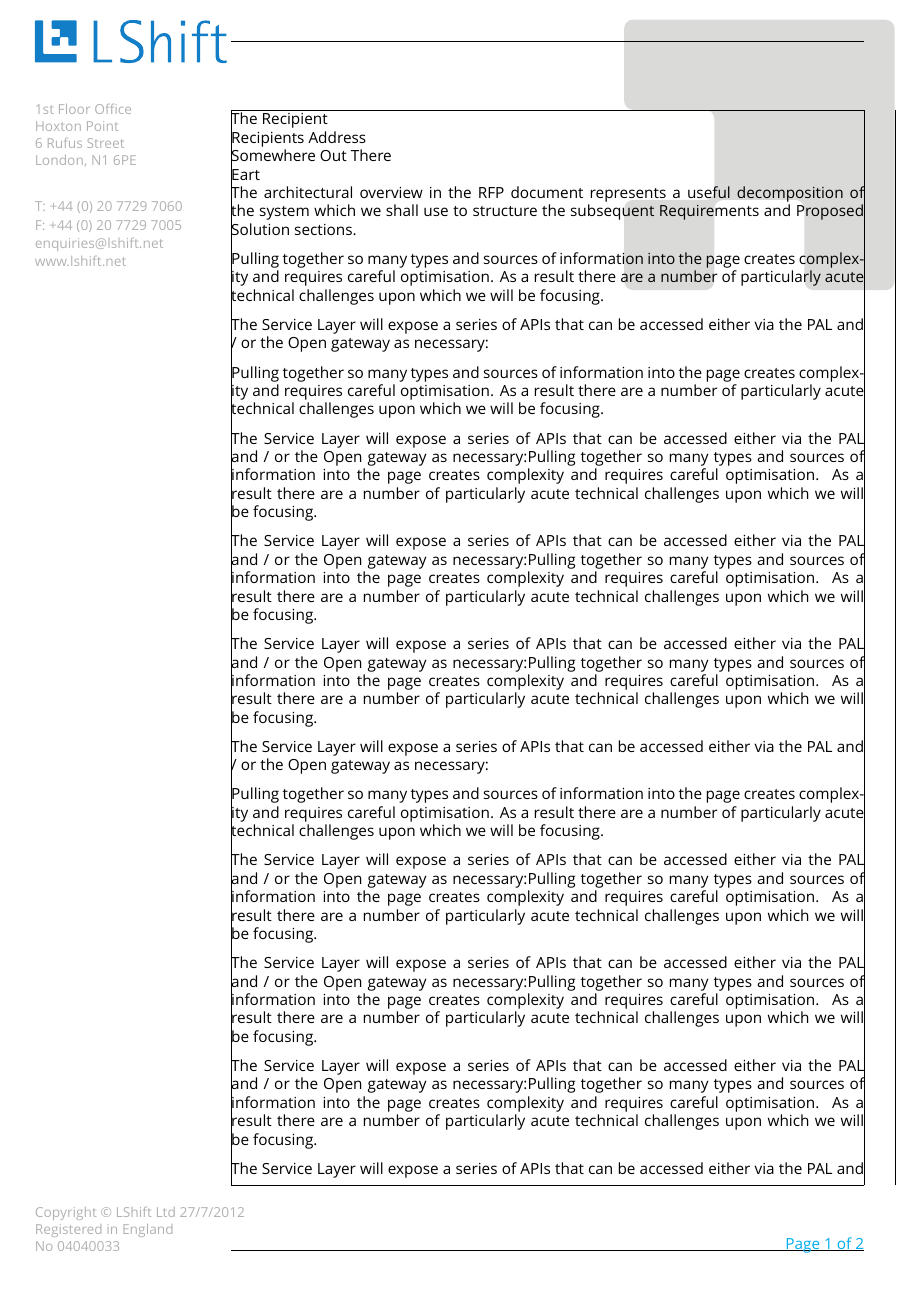
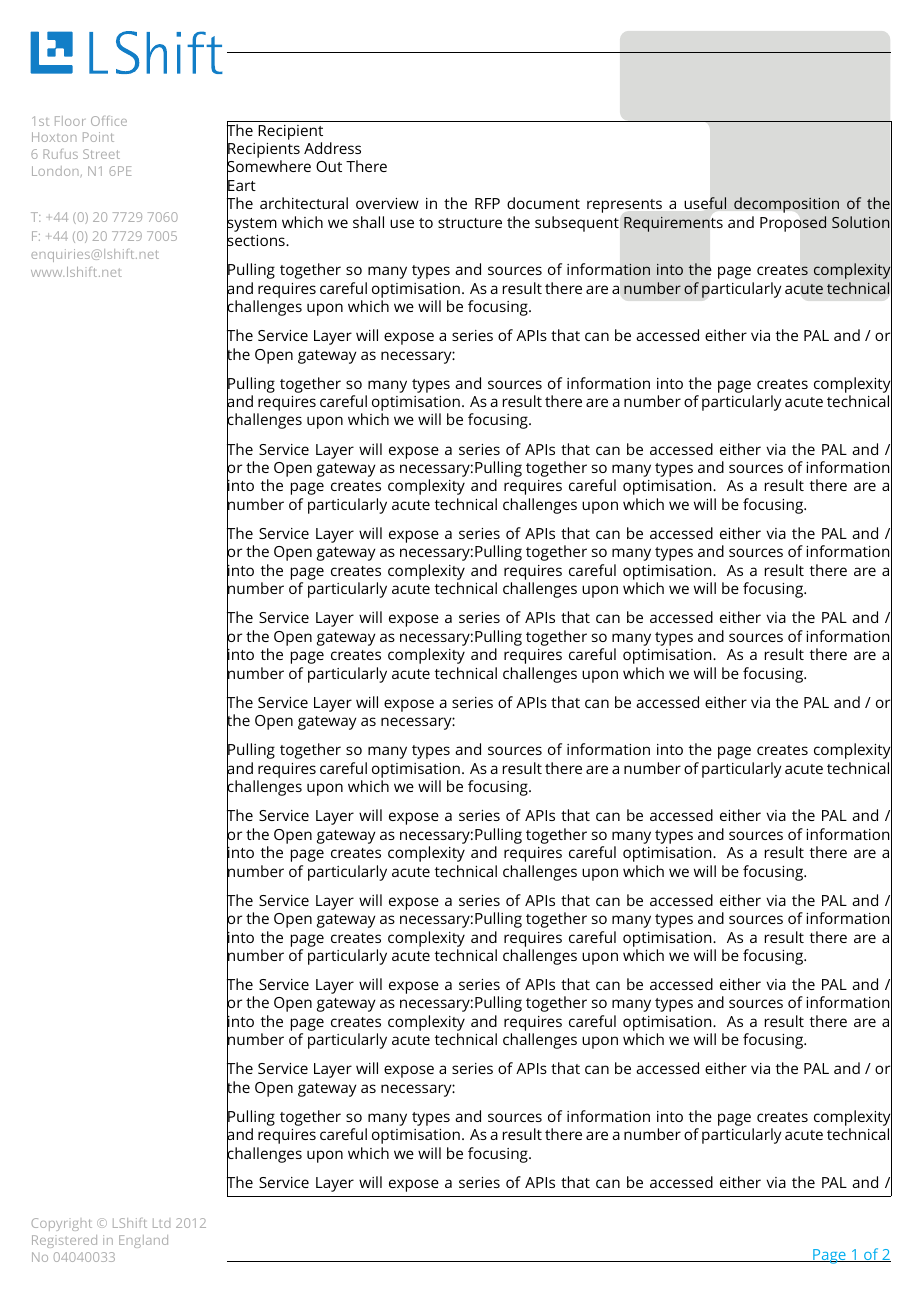
Before and after one commit to sophieclare/latex-exp, a LaTeX letter (foo.tex, which reads lshift.sty, lshift_titlepage.tex, typesetr.sty): page 1 of 2. Compiled offline with XeLaTeX; a missing font is replaced by an installed copy or a similar font; a LaTeX package or settings file that is missing is left out.

Commit message:
more wip

```diff
--- a/lshift.sty
+++ b/lshift.sty
@@ -45,13 +45,14 @@
 % Set up the page layout
 \newcommand{\subsubparagraph}[1]{\textsc{#1}}
 
-\setlength{\hoffset}{-20pt}
-\setlength{\voffset}{-30pt}
+\setlength{\hoffset}{-0.8cm}
+\setlength{\voffset}{-0.8cm}
 
-\setlength{\topmargin}{4cm}
-\setlength{\headsep}{15pt}
+%sc: these two don't seem to do anything
+\setlength{\topmargin}{-4cm}
+\setlength{\headsep}{55pt}
 
-\setlength{\headheight}{15pt}
+\setlength{\headheight}{5pt}
 \setlength{\headsep}{45pt}
 
 \setlength{\parskip}{0.7em}
@@ -70,7 +71,7 @@
 \newcommand{\bottommarginsize}{1.5cm}
 \newcommand{\termcondleft}{2cm}
 \newcommand{\leftmarginsize}{6cm}
-\newcommand{\rightmarginsize}{0.5cm}
+\newcommand{\rightmarginsize}{-0.2cm}
 
 % Defining the left margin with logo for all pages including the title page
 \usepackage[left=\leftmarginsize,
--- a/lshift_titlepage.tex
+++ b/lshift_titlepage.tex
@@ -4,10 +4,6 @@
 \setlength{\TPHorizModule}{1mm}
 \setlength{\TPVertModule}{\TPHorizModule}
 
-\whendefined{\tystrconfidential}{
-  \IfStrEq{\tystrconfidential}{no}
-  {\confidentialfalse}{}
-}
 
 % Address
 \begin{textblock}{100}(15,32)
@@ -27,7 +23,7 @@
 \end{textblock}
 \begin{textblock}{100}(15,287)
   \small \textcolor{FrontPageGrey}
-  {Copyright © LShift Ltd \thisyear\today\\
+  {Copyright © LShift Ltd \the\year\\
     Registered in England\\
     No 04040033}
 \end{textblock}
@@ -42,7 +38,7 @@
 
 \rfoot{}
 \rhead{
-  \begin{textblock}{100}(105,15)
+  \begin{textblock}{200}(105,15)
   \small
   \end{textblock}
 }
--- a/typesetr.sty
+++ b/typesetr.sty
@@ -11,8 +11,6 @@
 \usepackage{graphicx}
 \usepackage{booktabs} %toprule
 
-\usepackage{datetime}
-\newdateformat{thisyear}{\THEYEAR}
 
 %---------------------------------------------------------------------------
 %keep track of table nesting
```
